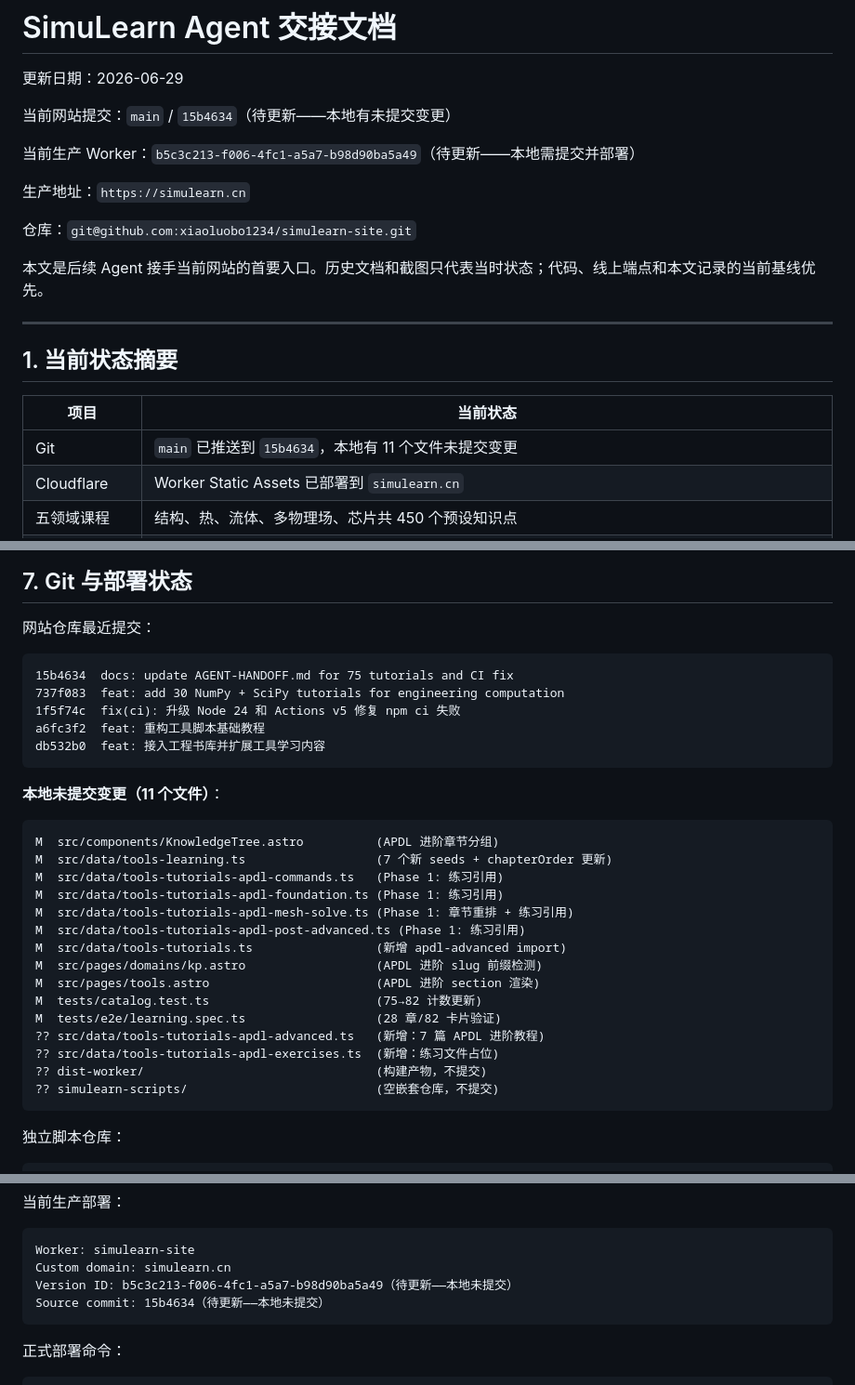
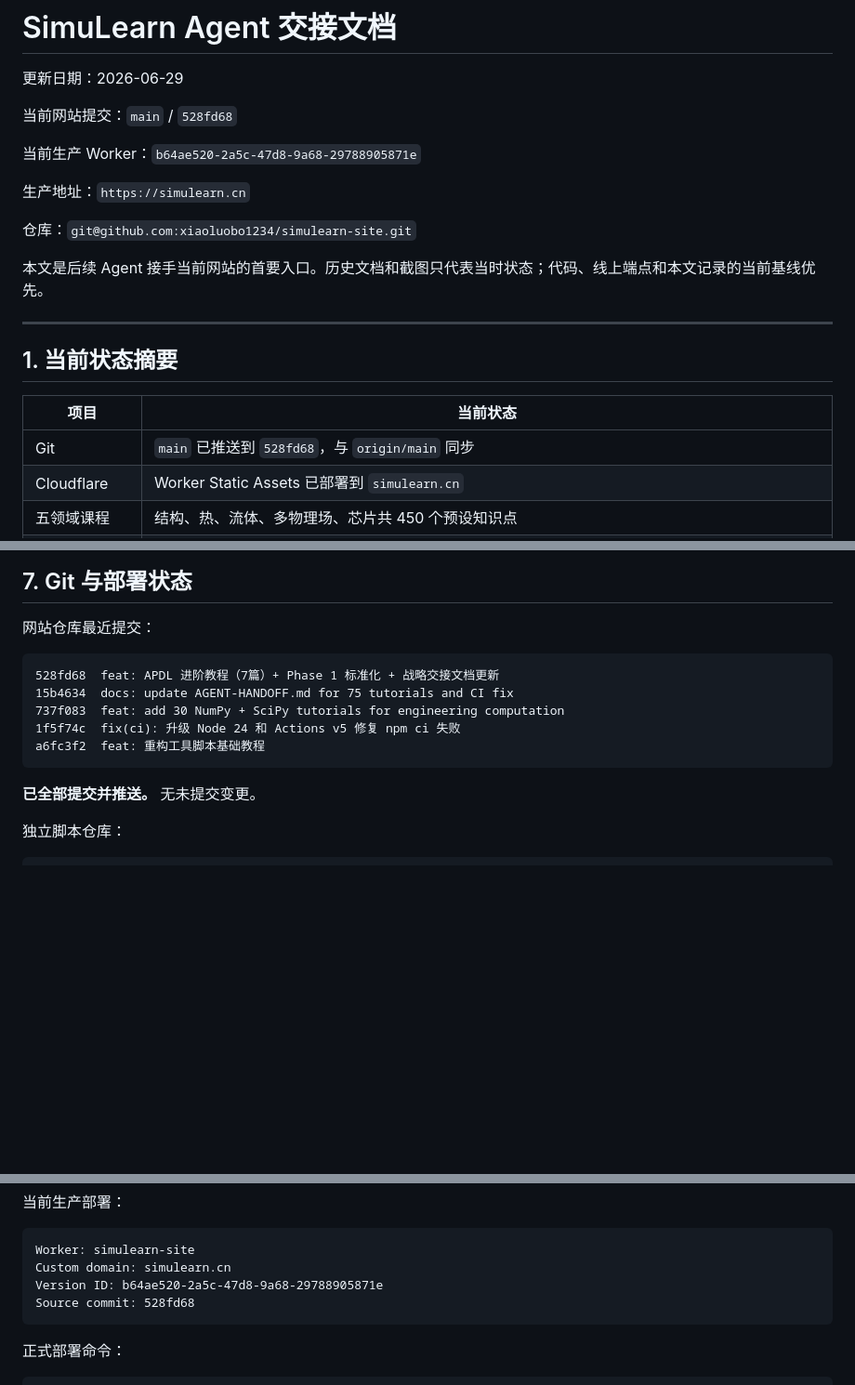
Before and after one commit to xiaoluobo1234/simulearn-site, a Markdown page: docs/AGENT-HANDOFF.md, 3 parts joined by grey strips. Shown at 93% size. GitHub-like rendering; blank space fills up the shorter version.

Commit message:
docs: update AGENT-HANDOFF.md with latest commit 528fd68 and Worker b64ae520

````diff
--- a/docs/AGENT-HANDOFF.md
+++ b/docs/AGENT-HANDOFF.md
@@ -2,9 +2,9 @@
 
 更新日期：2026-06-29
 
-当前网站提交：`main` / `15b4634`（待更新——本地有未提交变更）
+当前网站提交：`main` / `528fd68`
 
-当前生产 Worker：`b5c3c213-f006-4fc1-a5a7-b98d90ba5a49`（待更新——本地需提交并部署）
+当前生产 Worker：`b64ae520-2a5c-47d8-9a68-29788905871e`
 
 生产地址：`https://simulearn.cn`
 
@@ -18,7 +18,7 @@
 
 | 项目 | 当前状态 |
 |---|---|
-| Git | `main` 已推送到 `15b4634`，本地有 11 个文件未提交变更 |
+| Git | `main` 已推送到 `528fd68`，与 `origin/main` 同步 |
 | Cloudflare | Worker Static Assets 已部署到 `simulearn.cn` |
 | 五领域课程 | 结构、热、流体、多物理场、芯片共 450 个预设知识点 |
 | 工具教程课程 | 4 个系列、28 个主题章节、**82 篇**教程（Python 20 + APDL 32 + NumPy 15 + SciPy 15） |
@@ -428,32 +428,14 @@ books/{slug}/assets/{version}/...
 网站仓库最近提交：
 
 ```text
+528fd68  feat: APDL 进阶教程（7篇）+ Phase 1 标准化 + 战略交接文档更新
 15b4634  docs: update AGENT-HANDOFF.md for 75 tutorials and CI fix
 737f083  feat: add 30 NumPy + SciPy tutorials for engineering computation
 1f5f74c  fix(ci): 升级 Node 24 和 Actions v5 修复 npm ci 失败
 a6fc3f2  feat: 重构工具脚本基础教程
-db532b0  feat: 接入工程书库并扩展工具学习内容
 ```
 
-**本地未提交变更（11 个文件）**：
-
-```text
-M  src/components/KnowledgeTree.astro          (APDL 进阶章节分组)
-M  src/data/tools-learning.ts                  (7 个新 seeds + chapterOrder 更新)
-M  src/data/tools-tutorials-apdl-commands.ts   (Phase 1: 练习引用)
-M  src/data/tools-tutorials-apdl-foundation.ts (Phase 1: 练习引用)
-M  src/data/tools-tutorials-apdl-mesh-solve.ts (Phase 1: 章节重排 + 练习引用)
-M  src/data/tools-tutorials-apdl-post-advanced.ts (Phase 1: 练习引用)
-M  src/data/tools-tutorials.ts                 (新增 apdl-advanced import)
-M  src/pages/domains/kp.astro                  (APDL 进阶 slug 前缀检测)
-M  src/pages/tools.astro                       (APDL 进阶 section 渲染)
-M  tests/catalog.test.ts                       (75→82 计数更新)
-M  tests/e2e/learning.spec.ts                  (28 章/82 卡片验证)
-?? src/data/tools-tutorials-apdl-advanced.ts   (新增：7 篇 APDL 进阶教程)
-?? src/data/tools-tutorials-apdl-exercises.ts  (新增：练习文件占位)
-?? dist-worker/                                (构建产物，不提交)
-?? simulearn-scripts/                          (空嵌套仓库，不提交)
-```
+**已全部提交并推送。** 无未提交变更。
 
 独立脚本仓库：
 
@@ -476,8 +458,8 @@ C:\Users\Lenovo\ZCodeProject\simulearn-site\simulearn-scripts\
 ```text
 Worker: simulearn-site
 Custom domain: simulearn.cn
-Version ID: b5c3c213-f006-4fc1-a5a7-b98d90ba5a49（待更新——本地未提交）
-Source commit: 15b4634（待更新——本地未提交）
+Version ID: b64ae520-2a5c-47d8-9a68-29788905871e
+Source commit: 528fd68
 ```
 
 正式部署命令：
````
Also changed, not shown: other parts of docs/AGENT-HANDOFF.md (+2 -2 lines).
